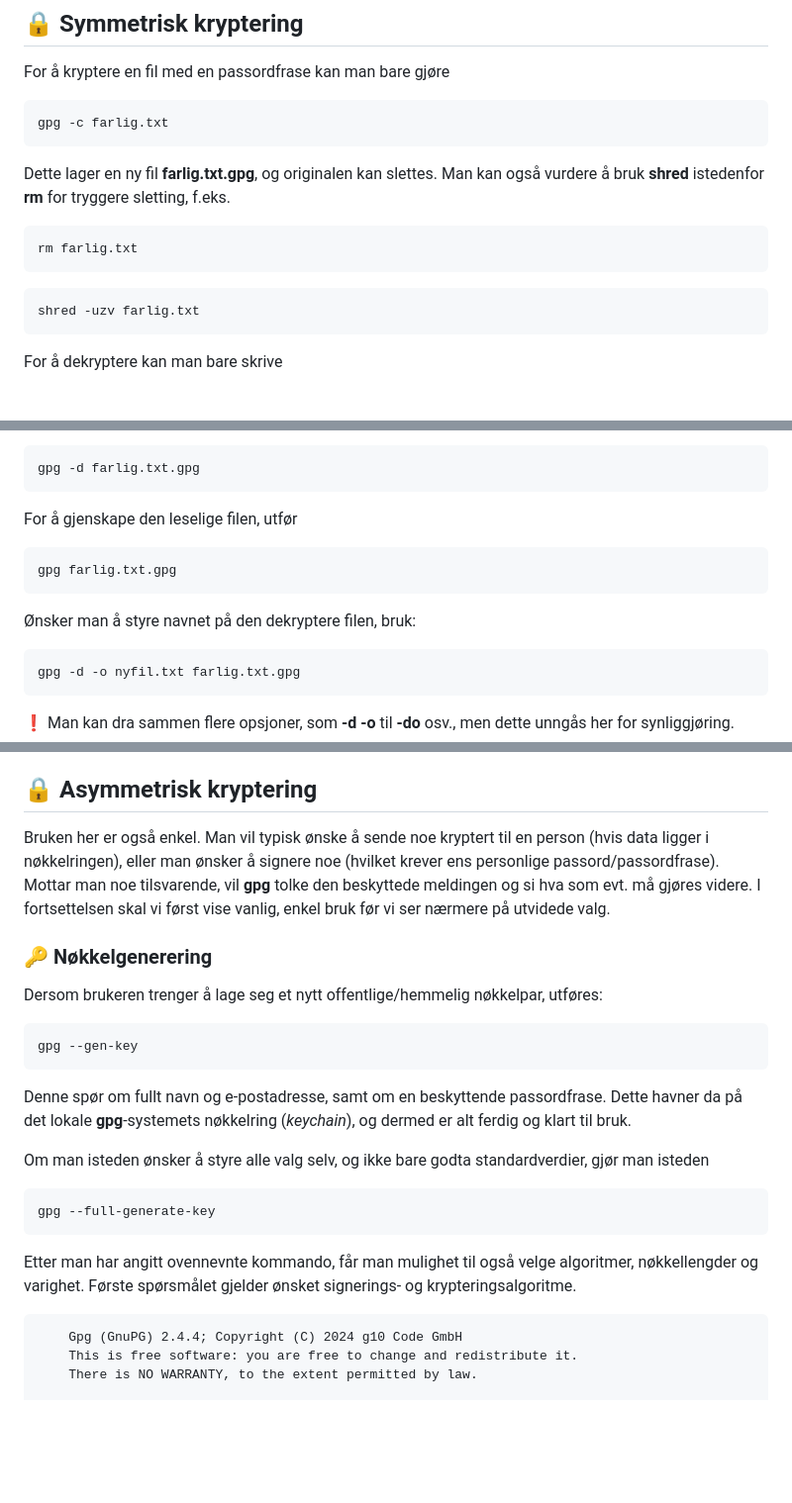
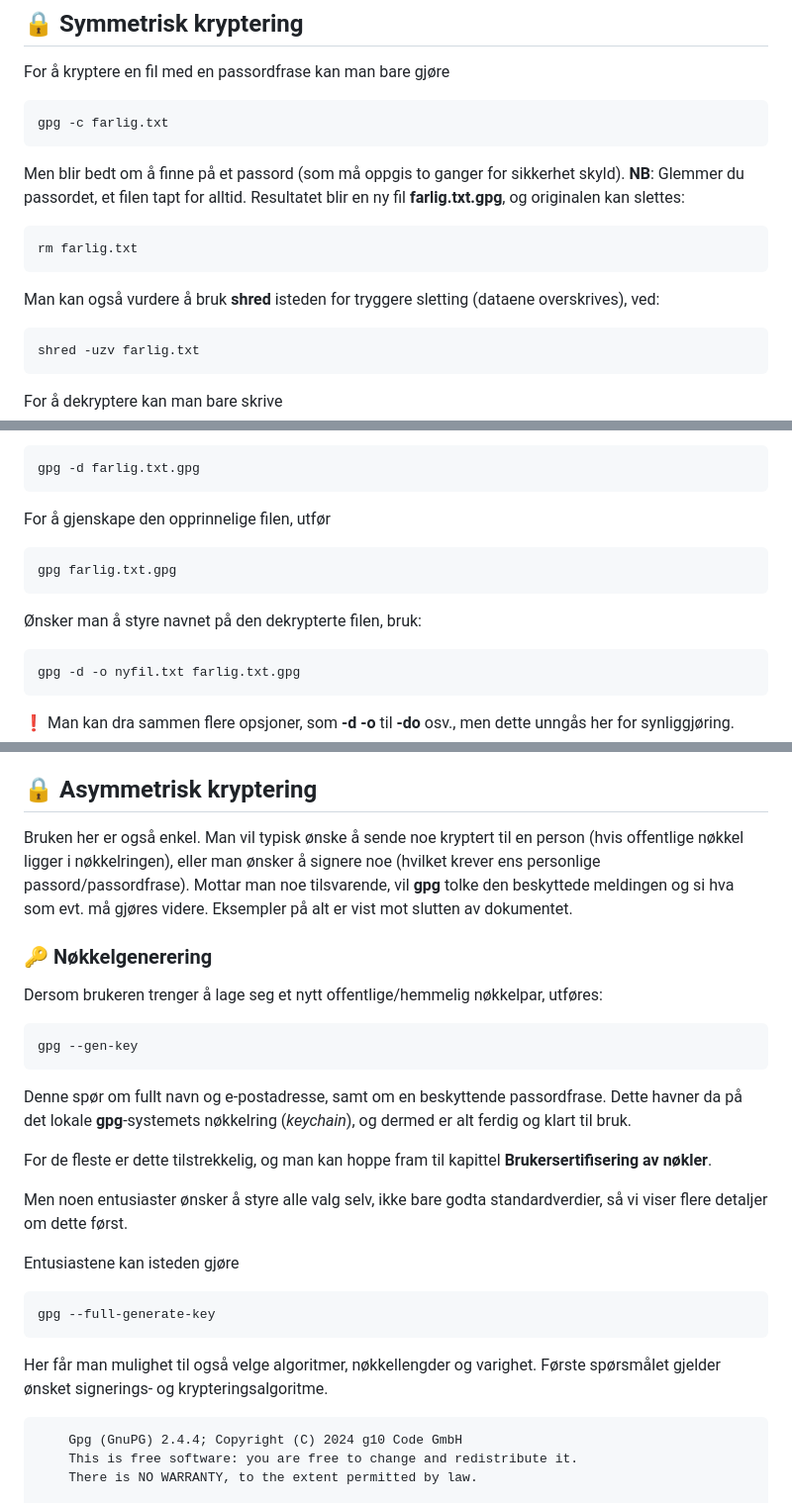
Before and after one commit to mailjaro/gpg-repo, a Markdown page: gpg.md, 3 parts joined by grey strips. Shown at 99% size. Drawn GitHub-style; blank space fills up the shorter version.

Commit message:
On branch main Your branch is up to date with 'origin/main'.
Changes to be committed:
	modified:   gpg.md

Mindre editeringer i ny tekst (i hovedfilen).

````diff
--- a/gpg.md
+++ b/gpg.md
@@ -32,11 +32,13 @@ For å kryptere en fil med en passordfrase kan man bare gjøre
 gpg -c farlig.txt
 ```
 
-Dette lager en ny fil **farlig.txt.gpg**, og originalen kan slettes. Man kan også vurdere å bruk **shred** istedenfor **rm** for tryggere sletting, f.eks.
+Men blir bedt om å finne på et passord (som må oppgis to ganger for sikkerhet skyld). **NB**: Glemmer du passordet, et filen tapt for alltid. Resultatet blir  en ny fil **farlig.txt.gpg**, og originalen kan slettes:
 
 ```bash
 rm farlig.txt
 ```
+Man kan også vurdere å bruk **shred** isteden for tryggere sletting (dataene overskrives), ved:
+
 
 ```bash
 shred -uzv farlig.txt
@@ -56,13 +58,13 @@ For å lese innholdet til skjerm, angi:
 gpg -d farlig.txt.gpg
 ```
 
-For å gjenskape den leselige filen, utfør
+For å gjenskape den opprinnelige filen, utfør
 
 ```bash
 gpg farlig.txt.gpg
 ```
 
-Ønsker man å styre navnet på den dekryptere filen, bruk:
+Ønsker man å styre navnet på den dekrypterte filen, bruk:
 
 ```bash
 gpg -d -o nyfil.txt farlig.txt.gpg
@@ -109,7 +111,7 @@ gpg: writing to 'farlig.txt.gpg'
 
 ## 🔒 Asymmetrisk kryptering
 
-Bruken her er også enkel. Man vil typisk ønske å sende noe kryptert til en person (hvis data ligger i nøkkelringen), eller man ønsker å signere noe (hvilket krever ens personlige passord/passordfrase). Mottar man noe tilsvarende, vil **gpg** tolke den beskyttede meldingen og si hva som evt. må gjøres videre. I fortsettelsen skal vi først vise vanlig, enkel bruk før vi ser nærmere på utvidede valg.
+Bruken her er også enkel. Man vil typisk ønske å sende noe kryptert til en person (hvis offentlige nøkkel ligger i nøkkelringen), eller man ønsker å signere noe (hvilket krever ens personlige passord/passordfrase). Mottar man noe tilsvarende, vil **gpg** tolke den beskyttede meldingen og si hva som evt. må gjøres videre. Eksempler på alt er vist mot slutten av dokumentet.
 
 ### 🔑 Nøkkelgenerering
 
@@ -121,13 +123,17 @@ gpg --gen-key
 
 Denne spør om fullt navn og e-postadresse, samt om en beskyttende passordfrase. Dette havner da på det lokale **gpg**-systemets nøkkelring (*keychain*), og dermed er alt ferdig og klart til bruk.
 
-Om man isteden ønsker å styre alle valg selv, og ikke bare godta standardverdier, gjør man isteden
+For de fleste er dette tilstrekkelig, og man kan hoppe fram til kapittel **Brukersertifisering av nøkler**.
+
+Men noen entusiaster ønsker å styre alle valg selv, ikke bare godta standardverdier, så vi viser flere detaljer om dette først.
+
+Entusiastene kan isteden gjøre
 
 ```bash
 gpg --full-generate-key
 ```
 
-Etter man har angitt ovennevnte kommando, får man mulighet til også velge algoritmer, nøkkellengder og varighet. Første spørsmålet gjelder ønsket signerings- og krypteringsalgoritme.
+Her får man mulighet til også velge algoritmer, nøkkellengder og varighet. Første spørsmålet gjelder ønsket signerings- og krypteringsalgoritme.
 
 ```output
     Gpg (GnuPG) 2.4.4; Copyright (C) 2024 g10 Code GmbH
````
